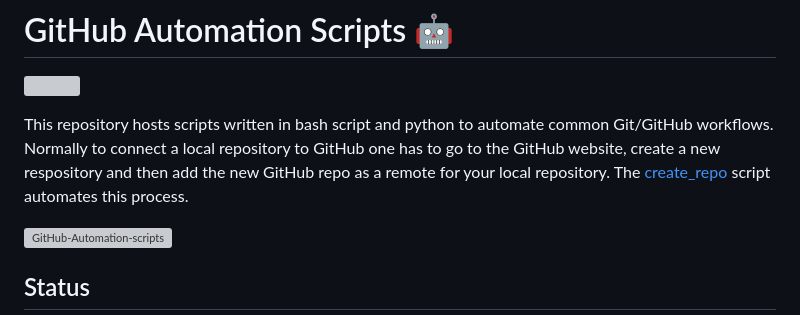
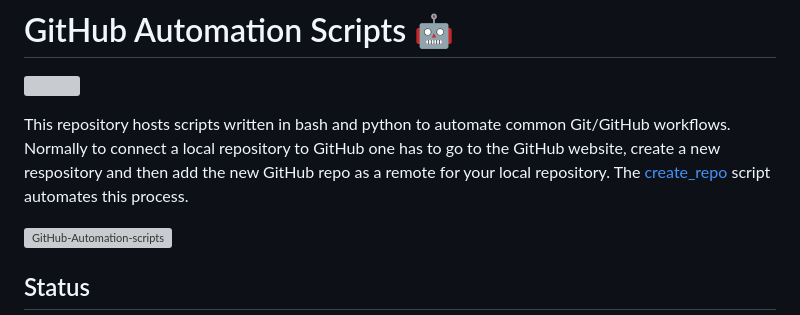
Before and after one commit to sahil-sagwekar2652/GitHub-Automation-scripts, a Markdown page: README.md, the part around the change. Rendered like a GitHub page; grey boxes are pictures that could not be loaded.

Commit message:
Fix text in README

```diff
--- a/README.md
+++ b/README.md
@@ -1,7 +1,7 @@
 # GitHub Automation Scripts 🤖
 ![](https://github.com/sahil-sagwekar2652/GitHub-Automation-scripts/workflows/Flake8Linter/badge.svg)
 
-This repository hosts scripts written in bash script and python to automate common Git/GitHub workflows. Normally to connect a local repository to GitHub one has to go to the GitHub website, create a new respository and then add the new GitHub repo as a remote for your local repository. The [create_repo](scripts/create_repo) script automates this process.
+This repository hosts scripts written in bash and python to automate common Git/GitHub workflows. Normally to connect a local repository to GitHub one has to go to the GitHub website, create a new respository and then add the new GitHub repo as a remote for your local repository. The [create_repo](scripts/create_repo) script automates this process.
 
 [![GitHub-Automation-scripts](https://github-readme-stats.vercel.app/api/pin/?username=sahil-sagwekar2652&repo=GitHub-Automation-scripts&theme=dark)](https://github.com/sahil-sagwekar2652/GitHub-Automation-scripts)<br/>
 
```
